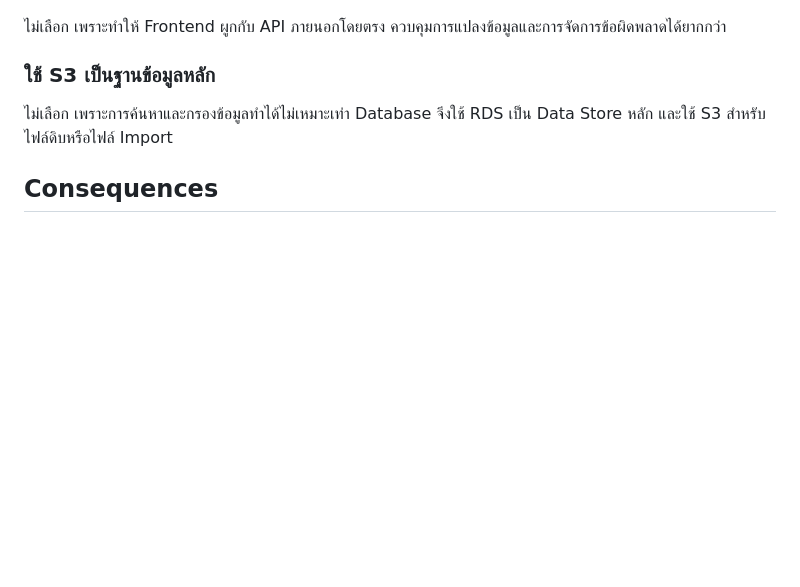
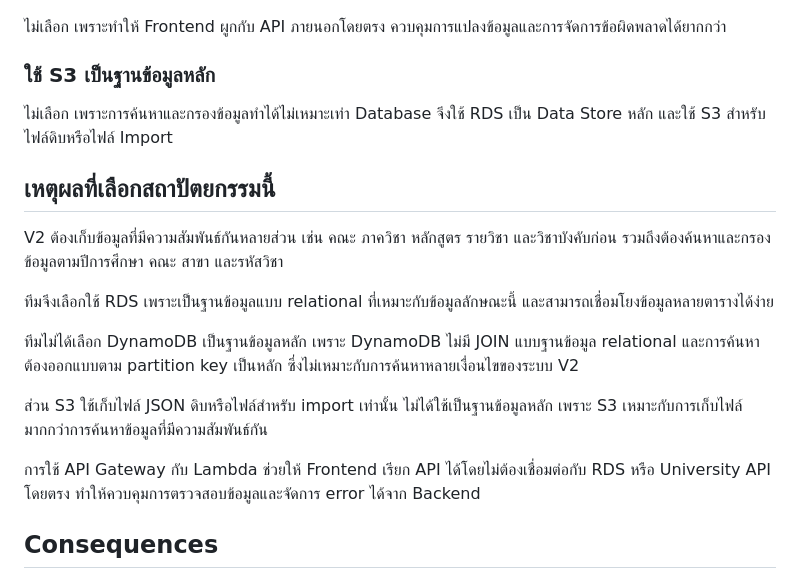
Before and after one commit to Songsatit/CS361Project, a Markdown page: docs/adr-001-v2-dynamic-data.md, the part around the change. Drawn GitHub-style; blank space fills up the shorter version.

Commit message:
docs: add architecture decision evidence for issue #17

```diff
--- a/docs/adr-001-v2-dynamic-data.md
+++ b/docs/adr-001-v2-dynamic-data.md
@@ -46,6 +46,18 @@ flowchart LR
 
 ไม่เลือก เพราะการค้นหาและกรองข้อมูลทำได้ไม่เหมาะเท่า Database จึงใช้ RDS เป็น Data Store หลัก และใช้ S3 สำหรับไฟล์ดิบหรือไฟล์ Import
 
+## เหตุผลที่เลือกสถาปัตยกรรมนี้
+
+V2 ต้องเก็บข้อมูลที่มีความสัมพันธ์กันหลายส่วน เช่น คณะ ภาควิชา หลักสูตร รายวิชา และวิชาบังคับก่อน รวมถึงต้องค้นหาและกรองข้อมูลตามปีการศึกษา คณะ สาขา และรหัสวิชา
+
+ทีมจึงเลือกใช้ RDS เพราะเป็นฐานข้อมูลแบบ relational ที่เหมาะกับข้อมูลลักษณะนี้ และสามารถเชื่อมโยงข้อมูลหลายตารางได้ง่าย
+
+ทีมไม่ได้เลือก DynamoDB เป็นฐานข้อมูลหลัก เพราะ DynamoDB ไม่มี JOIN แบบฐานข้อมูล relational และการค้นหาต้องออกแบบตาม partition key เป็นหลัก ซึ่งไม่เหมาะกับการค้นหาหลายเงื่อนไขของระบบ V2
+
+ส่วน S3 ใช้เก็บไฟล์ JSON ดิบหรือไฟล์สำหรับ import เท่านั้น ไม่ได้ใช้เป็นฐานข้อมูลหลัก เพราะ S3 เหมาะกับการเก็บไฟล์มากกว่าการค้นหาข้อมูลที่มีความสัมพันธ์กัน
+
+การใช้ API Gateway กับ Lambda ช่วยให้ Frontend เรียก API ได้โดยไม่ต้องเชื่อมต่อกับ RDS หรือ University API โดยตรง ทำให้ควบคุมการตรวจสอบข้อมูลและจัดการ error ได้จาก Backend
+
 ## Consequences
 
 ### Benefits
```
